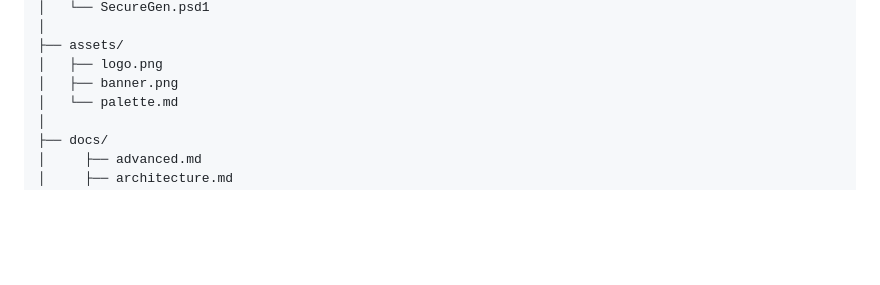
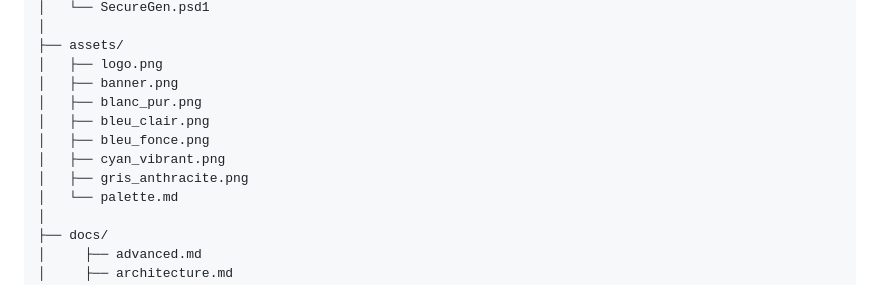
Before and after one commit to ledino/SecureGen, a Markdown page: README.md, the part around the change. Drawn GitHub-style; blank space fills up the shorter version.

Commit message:
modification du README

```diff
--- a/README.md
+++ b/README.md
@@ -236,6 +236,11 @@ SecureGen/
 ├── assets/
 │   ├── logo.png
 │   ├── banner.png
+│   ├── blanc_pur.png
+│   ├── bleu_clair.png
+│   ├── bleu_fonce.png
+│   ├── cyan_vibrant.png
+│   ├── gris_anthracite.png
 │   └── palette.md
 │
 ├── docs/
```
